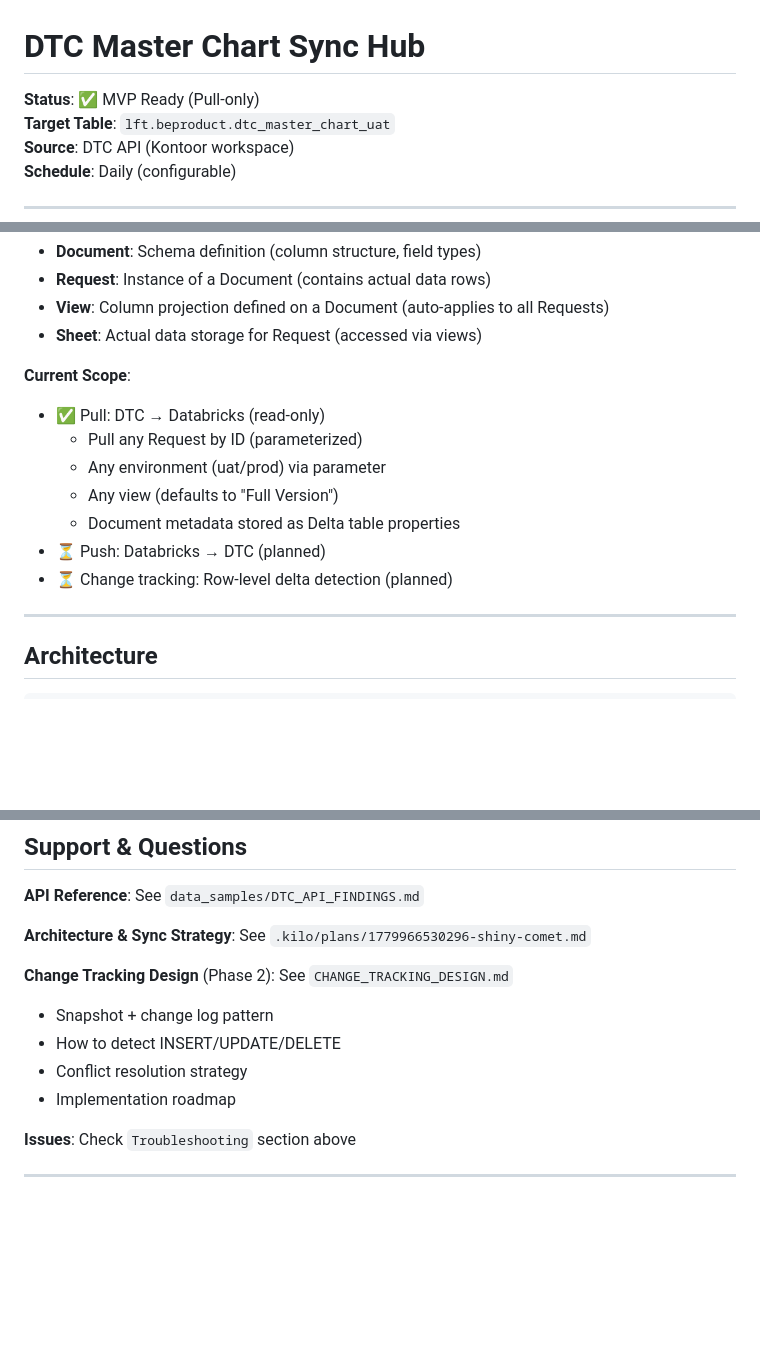
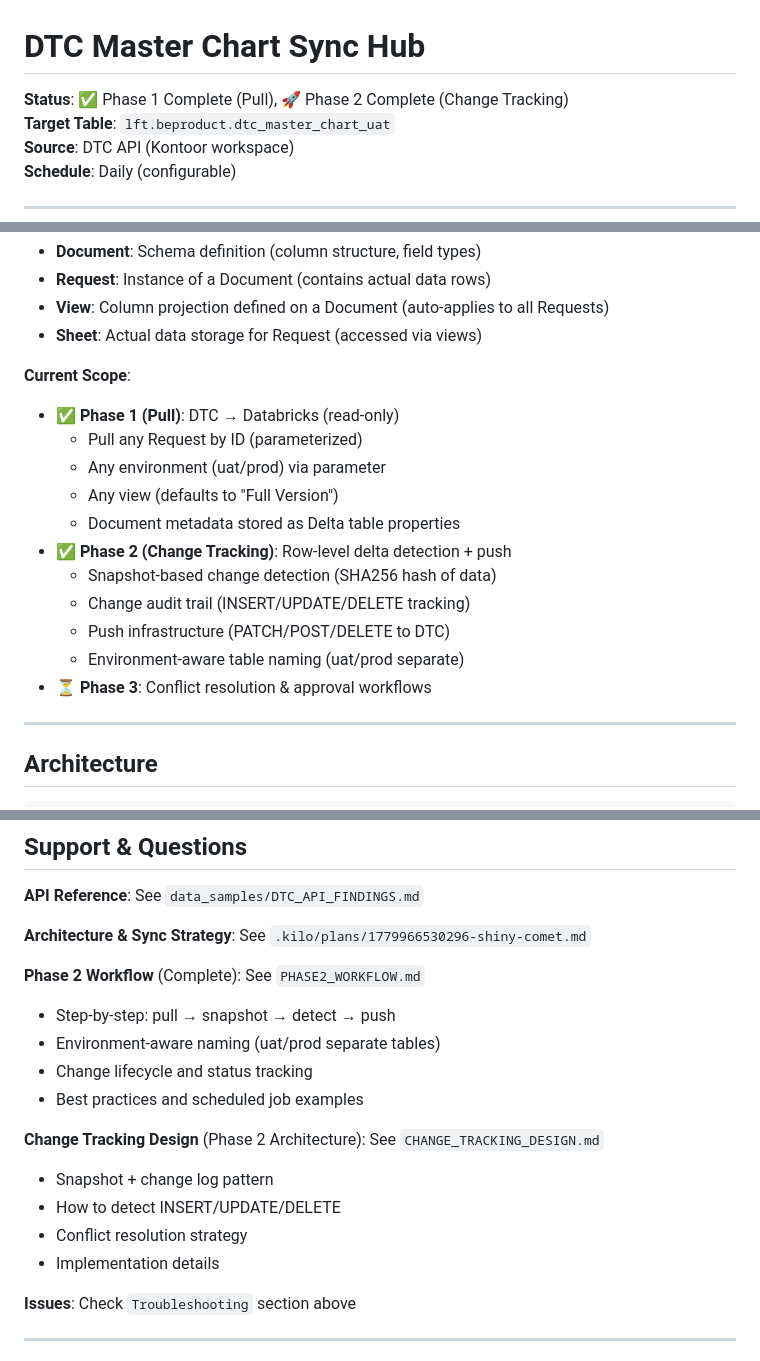
Before and after one commit to aukei/beproduct-data-browser, a Markdown page: databricks/dtc/README.md, 3 parts joined by grey strips. Rendered like a GitHub page; blank space fills up the shorter version.

```diff
--- a/databricks/dtc/README.md
+++ b/databricks/dtc/README.md
@@ -1,6 +1,6 @@
 # DTC Master Chart Sync Hub
 
-**Status**: ✅ MVP Ready (Pull-only)
+**Status**: ✅ Phase 1 Complete (Pull), 🚀 Phase 2 Complete (Change Tracking)
 **Target Table**: `lft.beproduct.dtc_master_chart_uat`
 **Source**: DTC API (Kontoor workspace)
 **Schedule**: Daily (configurable)
@@ -18,13 +18,17 @@ This module provides a two-way sync solution for DTC (Data Collaboration Applica
 - **Sheet**: Actual data storage for Request (accessed via views)
 
 **Current Scope**:
-- ✅ Pull: DTC → Databricks (read-only)
+- ✅ **Phase 1 (Pull)**: DTC → Databricks (read-only)
   - Pull any Request by ID (parameterized)
   - Any environment (uat/prod) via parameter
   - Any view (defaults to "Full Version")
   - Document metadata stored as Delta table properties
-- ⏳ Push: Databricks → DTC (planned)
-- ⏳ Change tracking: Row-level delta detection (planned)
+- ✅ **Phase 2 (Change Tracking)**: Row-level delta detection + push
+  - Snapshot-based change detection (SHA256 hash of data)
+  - Change audit trail (INSERT/UPDATE/DELETE tracking)
+  - Push infrastructure (PATCH/POST/DELETE to DTC)
+  - Environment-aware table naming (uat/prod separate)
+- ⏳ **Phase 3**: Conflict resolution & approval workflows
 
 ---
 
@@ -476,11 +485,17 @@ SHOW TBLPROPERTIES lft.beproduct.dtc_master_chart_uat;
 
 **Architecture & Sync Strategy**: See `.kilo/plans/1779966530296-shiny-comet.md`
 
-**Change Tracking Design** (Phase 2): See `CHANGE_TRACKING_DESIGN.md`
+**Phase 2 Workflow** (Complete): See `PHASE2_WORKFLOW.md`
+- Step-by-step: pull → snapshot → detect → push
+- Environment-aware naming (uat/prod separate tables)
+- Change lifecycle and status tracking
+- Best practices and scheduled job examples
+
+**Change Tracking Design** (Phase 2 Architecture): See `CHANGE_TRACKING_DESIGN.md`
 - Snapshot + change log pattern
 - How to detect INSERT/UPDATE/DELETE
 - Conflict resolution strategy
-- Implementation roadmap
+- Implementation details
 
 **Issues**: Check `Troubleshooting` section above
 
```
Also changed, not shown: other parts of databricks/dtc/README.md (+30 -18 lines), databricks/dtc/PHASE2_WORKFLOW.md (added, +481 -0 lines).
